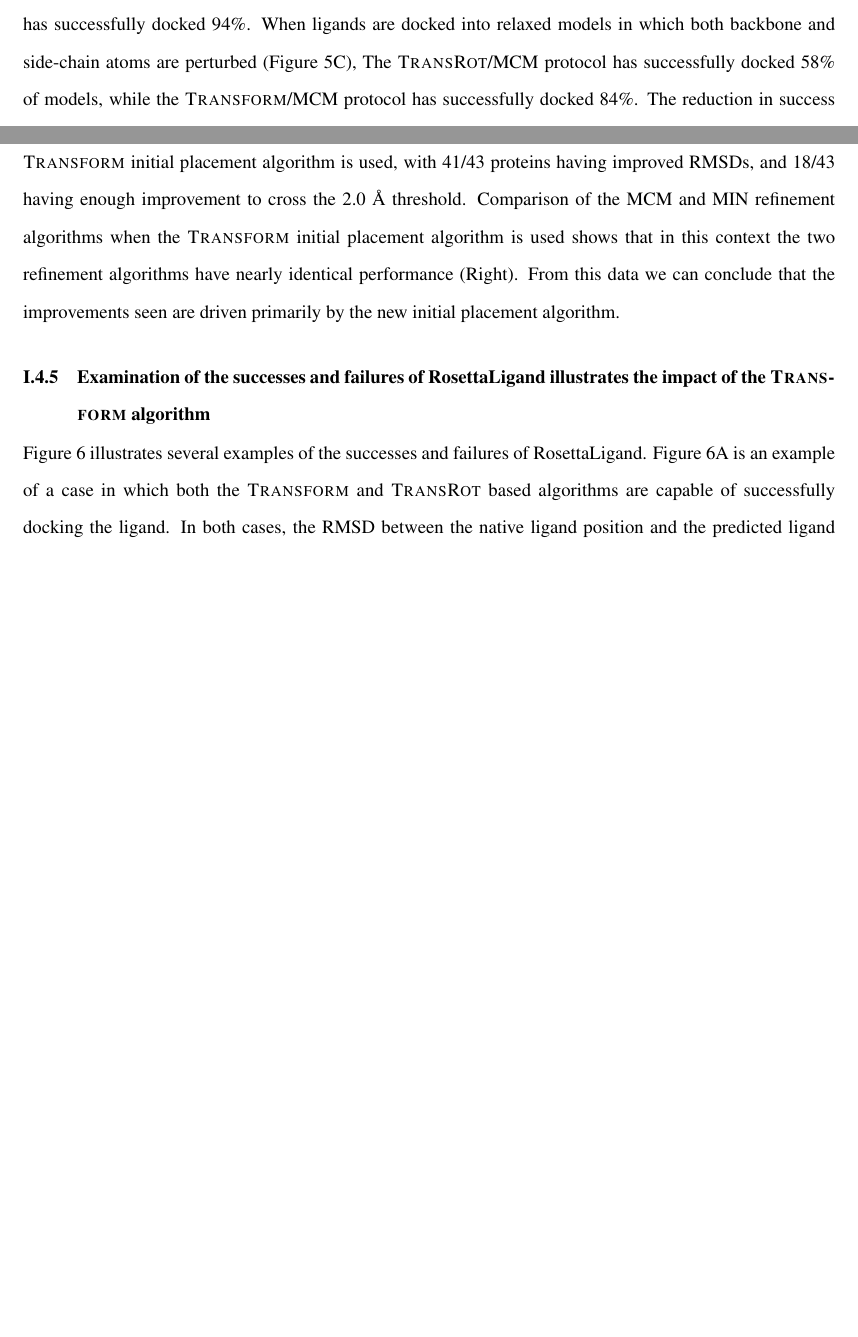
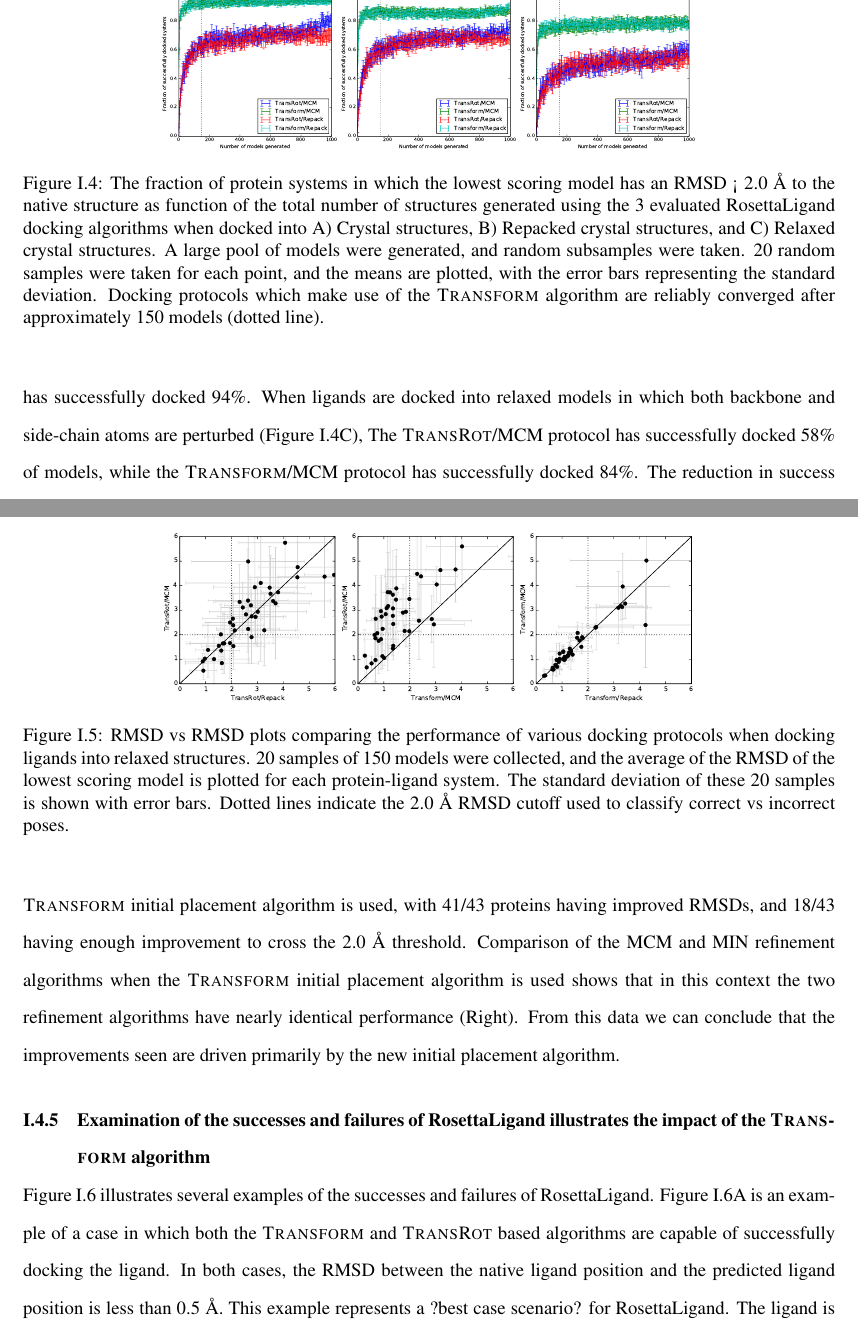
Before and after one commit to jwillis0720/thesis_and_cv, a LaTeX thesis (thesis/thesis.tex, which reads thesis/lowres_paper.tex): two parts of pages 15 and 16 of 20 before the commit and two parts of pages 16 and 18 of 22 after it, joined at a grey line, cut at the place of the change, the shorter picture padded with empty space. Compiled offline with pdfLaTeX.

Commit message:
added figures to lowres paper

```diff
--- a/thesis/lowres_paper.tex
+++ b/thesis/lowres_paper.tex
@@ -193,0 +212,17 @@ This observed behavior is consistent with previously published studies of Rosett
+The fraction of protein systems in which the lowest scoring model has an RMSD < 2.0 \AA\ to the native structure as a function of CPU time using the 3 evaluated RosettaLigand docking algorithms when docked into A) Crystal structures, B) Repacked crystal structures, and C) Relaxed crystal structures.
+A large pool of models were generated, and random subsamples were taken corresponding to time points at 5 minute intervals.
+The number of structures included in each time point was based on the average time to generate a model for each algorithm.
+20 random samples were taken for each time point, and the means are plotted, with the error bars representing the standard deviation.
+Docking protocols which make use of the \textsc{Transform}  algorithm are reliably converged after approximately 15 minutes (dotted line).
+}
+\label{fig:fraction_successful_time}
+\end{figure}
+
+\begin{figure}
+%figure 5 in orginal paper
+\centering
+\includegraphics[width=4in]{figures/lowres/fraction_successful_count.pdf}
+\caption{
+The fraction of protein systems in which the lowest scoring model has an RMSD < 2.0 \AA\ to the native structure as function of the total number of structures generated using the 3 evaluated RosettaLigand docking algorithms when docked into A) Crystal structures, B) Repacked crystal structures, and C) Relaxed crystal structures.
+A large pool of models were generated, and random subsamples were taken.  20 random samples were taken for each point, and the means are plotted, with the error bars representing the standard deviation.
+Docking protocols which make use of the \textsc{Transform} algorithm are reliably converged after approximately 150 models (dotted line).
@@ -196,5 +234,6 @@ It is clear from Figure 4 and Figure 5 that despite using a pre-computed scoring
-In other words, after 1000 models have been generated docking ligands into crystal structures (Figure 5A), The \textsc{TransRot}/MCM protocol has successfully docked 76\% of models, while the \textsc{Transform}/MCM protocol has successfully docked 94\%.
-When ligands are docked into relaxed models in which both backbone and side-chain atoms are perturbed (Figure 5C), The \textsc{TransRot}/MCM protocol has successfully docked 58\% of models, while the \textsc{Transform}/MCM protocol has successfully docked 84\%.
+It is clear from Figure \ref{fig:fraction_successful_time} and Figure \ref{fig:fraction_successful_time} that despite using a pre-computed scoring grid during initial placement, RosettaLigand with the new initial placement algorithm is still tolerant of changes to the side-chain and backbone conformations of the protein binding site. In all tested protocols, the success rate of RosettaLigand decreases as the uncertainty associated with the protein side-chain and backbone atoms increases.
+In other words, after 1000 models have been generated docking ligands into crystal structures (Figure \ref{fig:fraction_successful_time}A), The \textsc{TransRot}/MCM protocol has successfully docked 76\% of models, while the \textsc{Transform}/MCM protocol has successfully docked 94\%.
+When ligands are docked into relaxed models in which both backbone and side-chain atoms are perturbed (Figure \ref{fig:fraction_successful_time}C), The \textsc{TransRot}/MCM protocol has successfully docked 58\% of models, while the \textsc{Transform}/MCM protocol has successfully docked 84\%.
 The reduction in success rate is expected because the addition of side-chain and backbone perturbation effectively adds noise to the protein structure.
 However, we see that the \textsc{Transform}/MCM protocol results in a 10\% decrease in success rate between relaxed and crystal structures, rather than 18\% for the \textsc{TransRot}/MCM protocol, so the new \textsc{Transform} protocol is more tolerant of inaccurate protein structures than the original protocol.
 Because the new initial placement algorithm is more likely to place the ligand in a high quality binding pose, a greater percentage of total docking time is spent in proximity or the correct binding site and pose.
@@ -229,9 +268,21 @@ Comparison of the \textsc{TransRot} and \textsc{Transform} initial placement (Ce
 Comparison of the MCM and MIN refinement algorithms when the \textsc{Transform} initial placement algorithm is used shows that in this context the two refinement algorithms have nearly identical performance (Right).
 From this data we can conclude that the improvements seen are driven primarily by the new initial placement algorithm.
 
+\begin{figure}
+%figure 3 in orginal paper
+\centering
+\includegraphics[width=4in]{figures/lowres/rmsd_vs_rmsd_relax.pdf}
+\caption{
+RMSD vs RMSD plots comparing the performance of various docking protocols when docking ligands into relaxed structures.
+20 samples of 150 models were collected, and the average of the RMSD of the lowest scoring model is plotted for each protein-ligand system.
+The standard deviation of these 20 samples is shown with error bars. Dotted lines indicate the 2.0 \AA\ RMSD cutoff used to classify correct vs incorrect poses.
+}
+\label{fig:rmsd_vs_rmsd}
+\end{figure}
+
 \subsection{Examination of the successes and failures of RosettaLigand illustrates the impact of the \textsc{Transform} algorithm}
-Figure 6 illustrates several examples of the successes and failures of RosettaLigand.
-Figure 6A is an example of a case in which both the \textsc{Transform} and \textsc{TransRot} based algorithms are capable of successfully docking the ligand.
+Figure \ref{fig:specific_comparison} illustrates several examples of the successes and failures of RosettaLigand.
+Figure \ref{fig:specific_comparison}A is an example of a case in which both the \textsc{Transform} and \textsc{TransRot} based algorithms are capable of successfully docking the ligand.
 In both cases, the RMSD between the native ligand position and the predicted ligand position is less than 0.5 \AA.  This example represents a ?best case scenario? for RosettaLigand.
 The ligand is relatively small, and is deeply buried in the protein, making close contacts with protein-side-chains on almost all sides.
 This drastically reduces the possible sampling space available during both initial placement and minimization.
```
Also changed, not shown: thesis/figures/lowres/fraction_successful_count.pdf (added), thesis/figures/lowres/fraction_successful_time.pdf (added), thesis/figures/lowres/protocol_flowchart.pdf (added), thesis/figures/lowres/rmsd_vs_rmsd_relax.pdf (added), thesis/figures/lowres/time_per_model.pdf (added), thesis/lowres_paper.tex (59 more changed lines), 3 other files.
